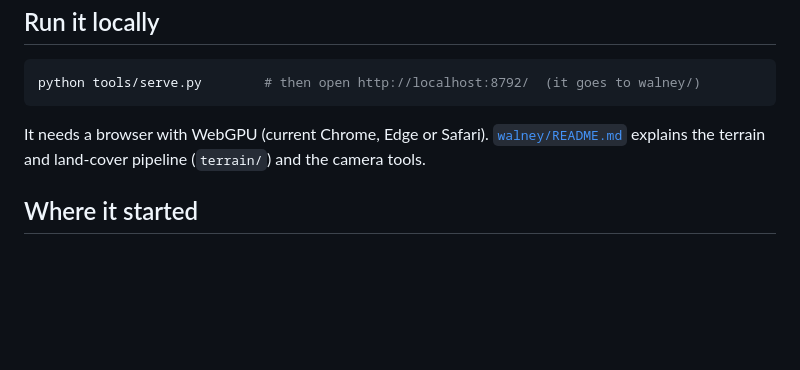
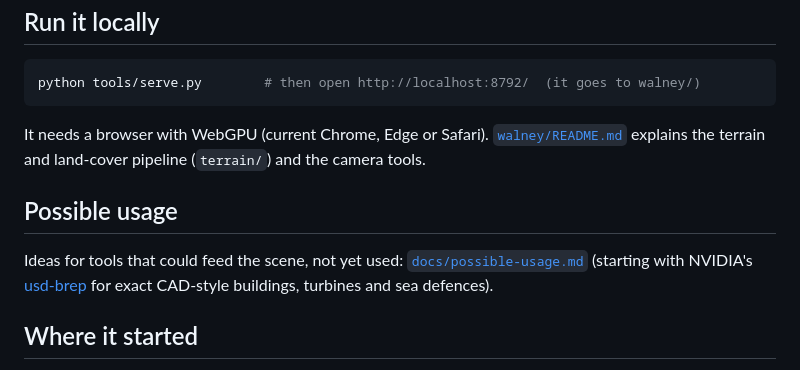
Before and after one commit to tekano/shoreline, a Markdown page: README.md, the part around the change. Rendered like a GitHub page; blank space fills up the shorter version.

```diff
--- a/README.md
+++ b/README.md
@@ -33,6 +33,10 @@ python tools/serve.py        # then open http://localhost:8792/  (it goes to wal
 
 It needs a browser with WebGPU (current Chrome, Edge or Safari). [`walney/README.md`](walney/README.md) explains the terrain and land-cover pipeline (`terrain/`) and the camera tools.
 
+## Possible usage
+
+Ideas for tools that could feed the scene, not yet used: [`docs/possible-usage.md`](docs/possible-usage.md) (starting with NVIDIA's [usd-brep](https://github.com/NVIDIA-Omniverse/usd-brep) for exact CAD-style buildings, turbines and sea defences).
+
 ## Where it started
 
 Before Walney, Shoreline v0.1 combined two open-source projects into a beach-wave toy. It lives on at [`hybrid/`](https://tekano.github.io/shoreline/hybrid/):
```
Also changed, not shown: docs/possible-usage.md (added, +47 -0 lines).
